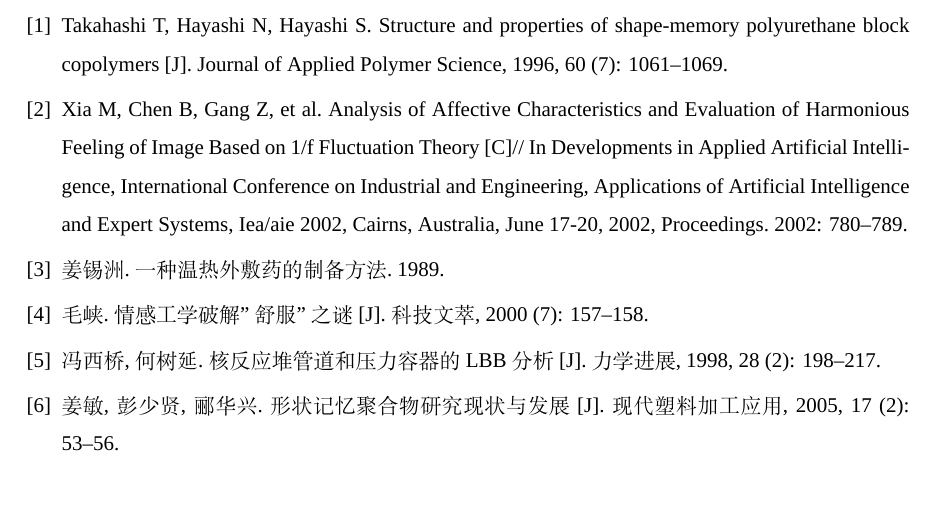
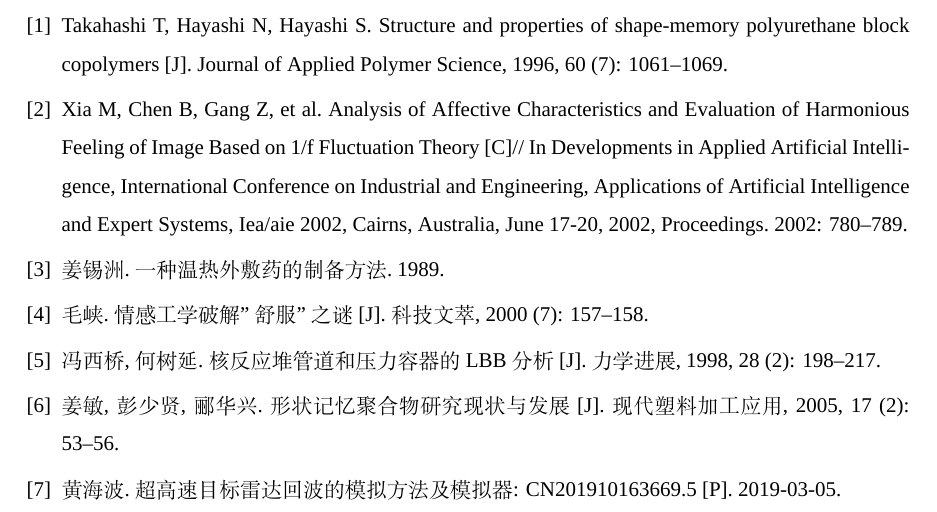
Before and after one commit to qqsuhao/BIT-graduate-paper-LaTeX-template, a LaTeX thesis (修改版本/demo.tex, which reads 修改版本/GBT7714-2005NLang.bst, 修改版本/reference/chap1.bib): part of page 15 of 20, cut so that both start at the same text. Compiled offline with XeLaTeX; a missing font is replaced by an installed copy or a similar font.

Commit message:
参考文献是专利时，加入专利号

```diff
--- a/修改版本/GBT7714-2005NLang.bst
+++ b/修改版本/GBT7714-2005NLang.bst
@@ -1122,7 +1122,7 @@ FUNCTION {format.patent.title} {
   title empty$			% 专利提名
     { "" }
     { new.block
-      title bbl.colon *
+      title bbl.colon * number *
       nationality empty$		% 专利国别, 专利号
 	{ % 专利国别为必备项
 	  "The nationality in " cite$ * " is missing." * warning$
@@ -1137,6 +1137,7 @@ FUNCTION {format.patent.title} {
 	  if$
 	}
       if$
+	  %number *
       % 文献类型标志
       bib.type.designator *
     }
--- a/修改版本/reference/chap1.bib
+++ b/修改版本/reference/chap1.bib
@@ -58,3 +58,12 @@
   pages={198-217},
   year={1998},
 }
+
+@patent{黄海波2019,
+  title={超高速目标雷达回波的模拟方法及模拟器},
+  author={黄海波},
+  number = {CN201910163669.5},
+  year={2019},
+  month = {3},
+  day = {5},
+}
```
Also changed, not shown: 修改版本/chapters/conclusion.tex (+1 -0 lines), readme.md, 修改版本/demo.pdf, 9 other files.
